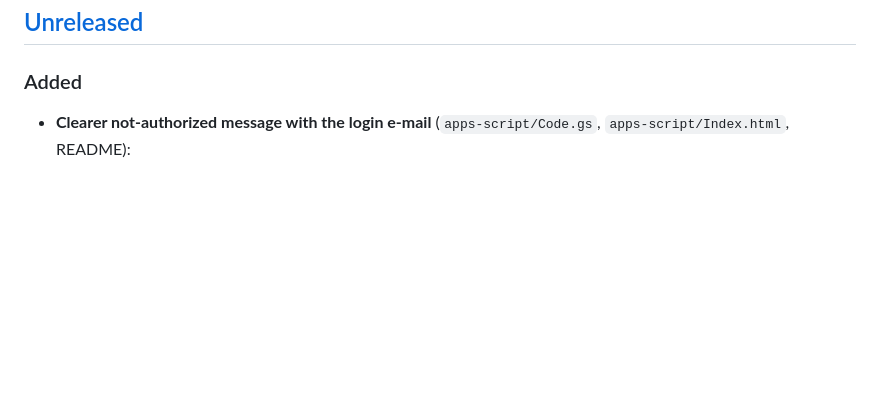
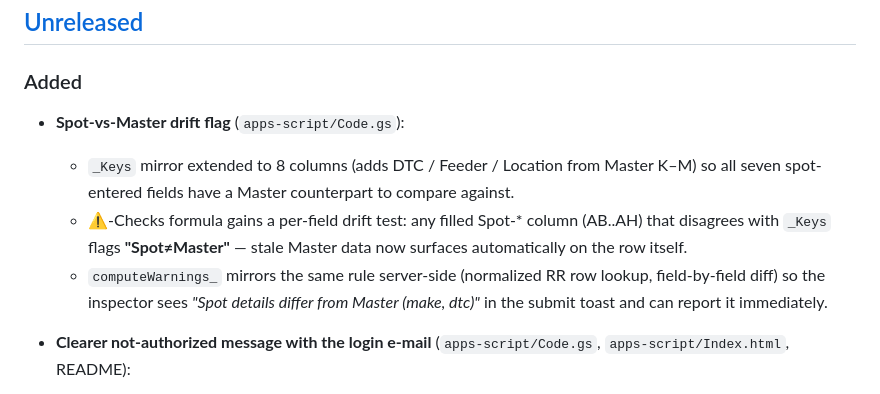
Before and after one commit to Shreyasss91/test_check_register, a Markdown page: CHANGELOG.md, the part around the change. Drawn GitHub-style; blank space fills up the shorter version.

Commit message:
docs(changelog): spot-vs-master drift flag

```diff
--- a/CHANGELOG.md
+++ b/CHANGELOG.md
@@ -8,6 +8,18 @@ The format is based on [Keep a Changelog](https://keepachangelog.com/en/1.1.0/).
 ## [Unreleased]
 
 ### Added
+
+- **Spot-vs-Master drift flag** (`apps-script/Code.gs`):
+  - `_Keys` mirror extended to 8 columns (adds DTC / Feeder / Location
+    from Master K–M) so all seven spot-entered fields have a Master
+    counterpart to compare against.
+  - ⚠-Checks formula gains a per-field drift test: any filled Spot-*
+    column (AB..AH) that disagrees with `_Keys` flags **"Spot≠Master"** —
+    stale Master data now surfaces automatically on the row itself.
+  - `computeWarnings_` mirrors the same rule server-side (normalized RR
+    row lookup, field-by-field diff) so the inspector sees
+    *"Spot details differ from Master (make, dtc)"* in the submit toast
+    and can report it immediately.
 
 - **Clearer not-authorized message with the login e-mail**
   (`apps-script/Code.gs`, `apps-script/Index.html`, README):
```
